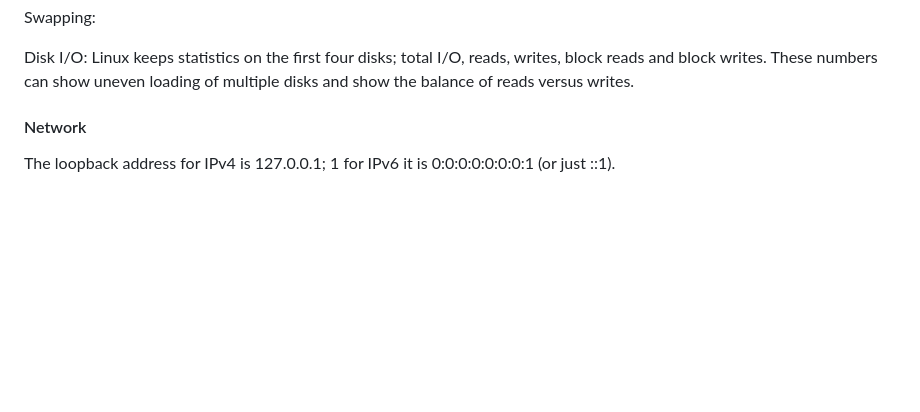
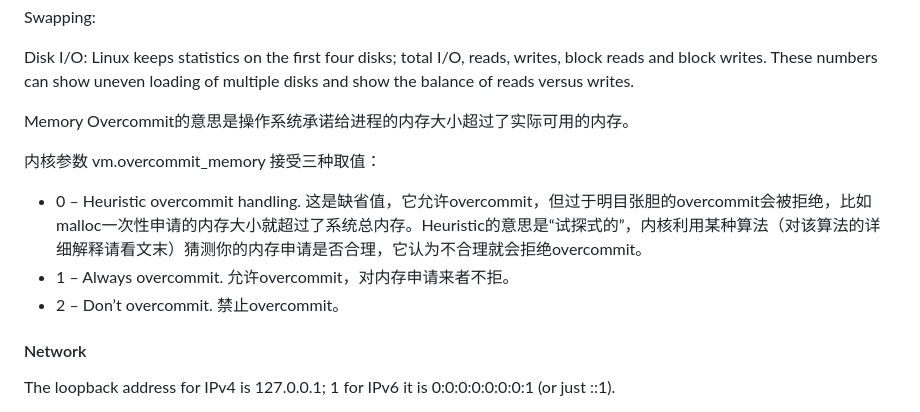
Before and after one commit to QuChunhe/study, a Markdown page: Linux.md, the part around the change. GitHub-like rendering; blank space fills up the shorter version.

Commit message:
add note

```diff
--- a/Linux.md
+++ b/Linux.md
@@ -1077,6 +1077,17 @@ Swapping:
 
 Disk I/O: Linux keeps statistics on the first four disks; total I/O, reads, writes, block reads and block writes. These numbers can show uneven loading of multiple disks and show the balance of reads versus writes.
 
+
+
+Memory Overcommit的意思是操作系统承诺给进程的内存大小超过了实际可用的内存。
+
+内核参数 vm.overcommit_memory 接受三种取值：
+* 0 – Heuristic overcommit handling. 这是缺省值，它允许overcommit，但过于明目张胆的overcommit会被拒绝，比如malloc一次性申请的内存大小就超过了系统总内存。Heuristic的意思是“试探式的”，内核利用某种算法（对该算法的详细解释请看文末）猜测你的内存申请是否合理，它认为不合理就会拒绝overcommit。
+* 1 – Always overcommit. 允许overcommit，对内存申请来者不拒。
+* 2 – Don’t overcommit. 禁止overcommit。
+
+
+
 #### Network
 
 The loopback address
```
Also changed, not shown: pics/Exception.JPG (added), 3 other files.
